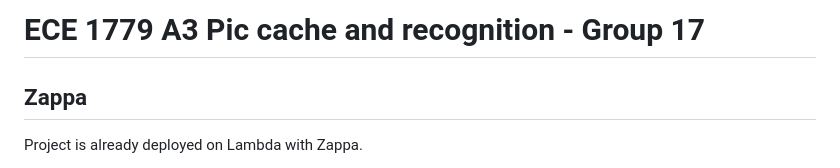
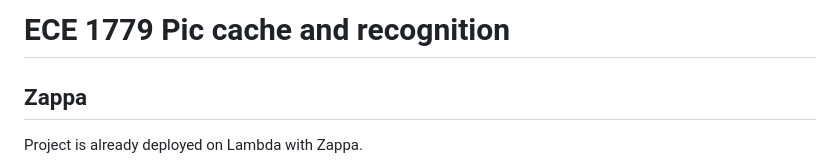
Before and after one commit to Rrobinvip/1779_A3, a Markdown page: README.md, the part around the change. Drawn GitHub-style.

```diff
--- a/README.md
+++ b/README.md
@@ -1,4 +1,4 @@
-# ECE 1779 A3 Pic cache and recognition - Group 17
+# ECE 1779 Pic cache and recognition
 
 ## Zappa
 Project is already deployed on Lambda with Zappa.
```
